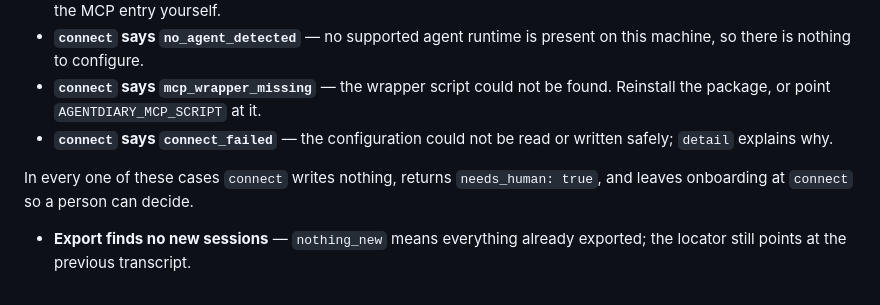
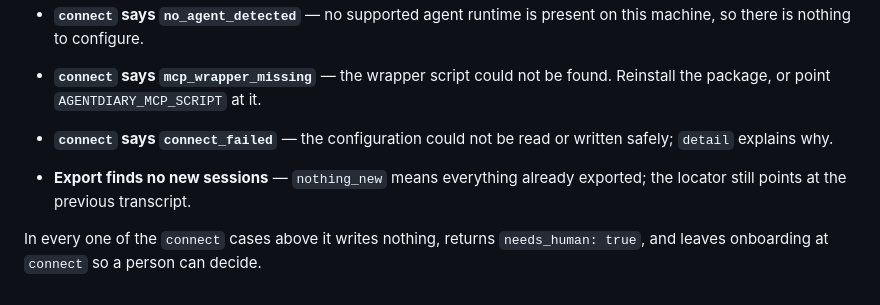
Before and after one commit to mechemfarm-cmd/open-agent-diary, a Markdown page: docs/onboarding.md, the part around the change. Drawn GitHub-style.

Commit message:
docs(onboarding): keep the connect status list intact
The summary sentence sat between the connect statuses and the export bullet,
splitting one list in two. Moved it to the end of the section.

```diff
--- a/docs/onboarding.md
+++ b/docs/onboarding.md
@@ -149,7 +149,8 @@ Re-running a completed step is safe:
 - **`connect` says `connect_failed`** — the configuration could not be read or
   written safely; `detail` explains why.
 
-In every one of these cases `connect` writes nothing, returns `needs_human: true`,
-and leaves onboarding at `connect` so a person can decide.
 - **Export finds no new sessions** — `nothing_new` means everything already
   exported; the locator still points at the previous transcript.
+
+In every one of the `connect` cases above it writes nothing, returns
+`needs_human: true`, and leaves onboarding at `connect` so a person can decide.
```
